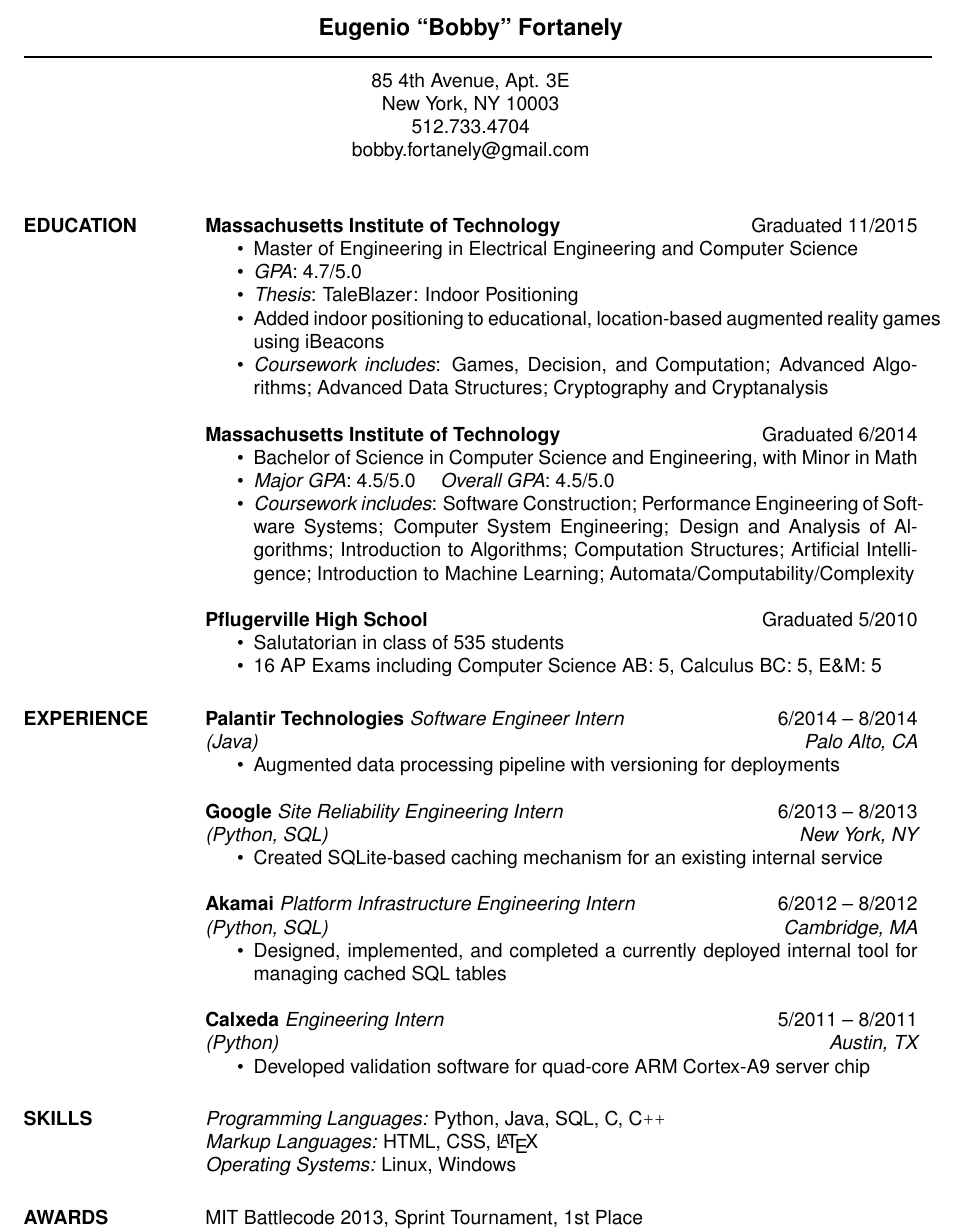
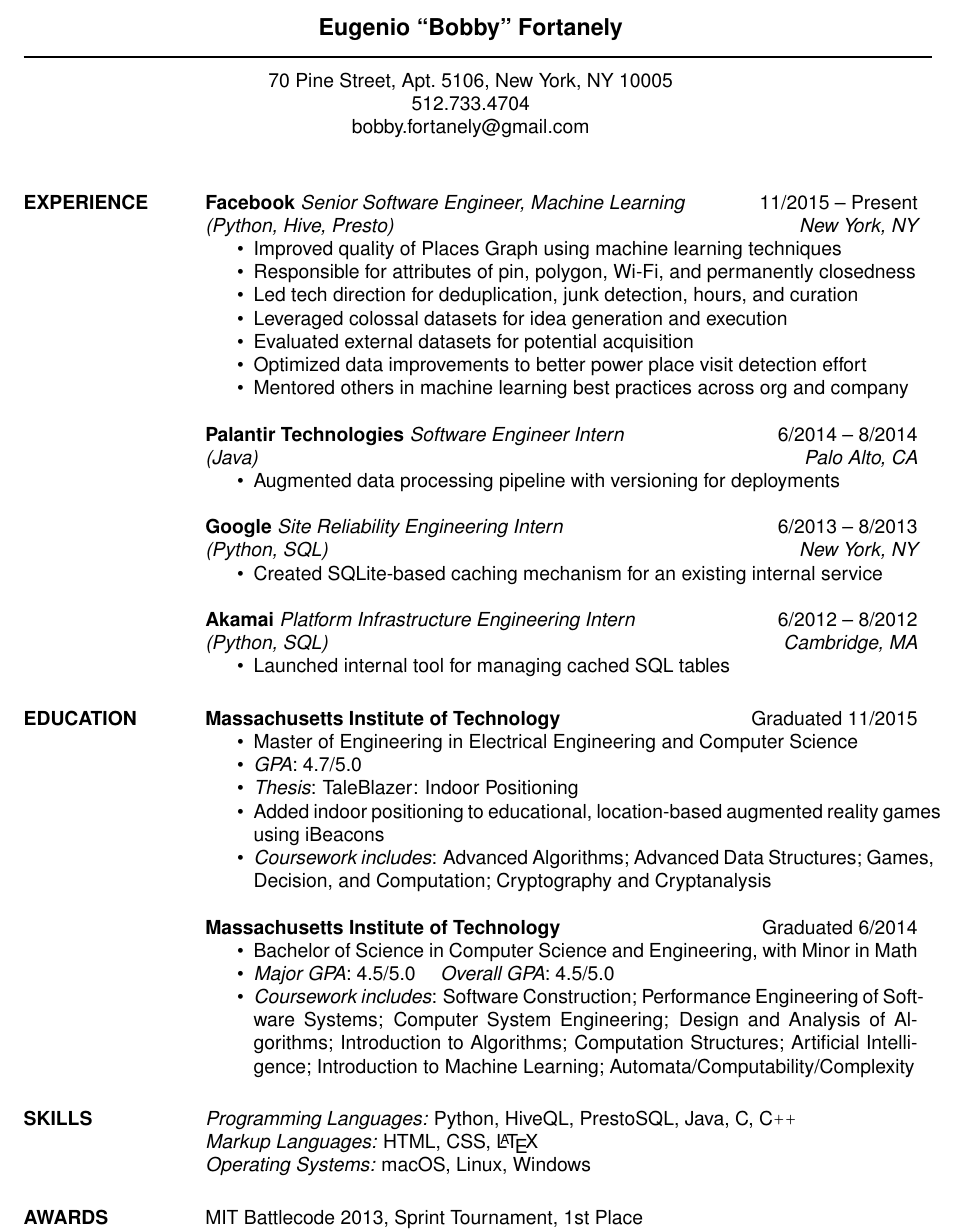
Before and after one commit to Dritte/Resume, a LaTeX CV (EugenioFortanelyResume.tex): part of the page, cut so that both start at the same text. Compiled offline with pdfLaTeX.

Commit message:
Added Facebook

```diff
--- a/EugenioFortanelyResume.tex
+++ b/EugenioFortanelyResume.tex
@@ -13,57 +13,38 @@
  \moveleft\hoffset\vbox{\hrule width\resumewidth height 1pt}\smallskip
 % address begins here
 % Again, the address lines must be centered over entire width of resume:
- \moveleft.5\hoffset\centerline{85 4th Avenue, Apt. 3E}
- \moveleft.5\hoffset\centerline{New York, NY 10003}
+ \moveleft.5\hoffset\centerline{70 Pine Street, Apt.~5106, New York, NY 10005}
  \moveleft.5\hoffset\centerline{512.733.4704}
  \moveleft.5\hoffset\centerline{bobby.fortanely@gmail.com}
 
 
 \begin{resume}
 
-\section{EDUCATION} {\sl \bf Massachusetts Institute of Technology}
-                    \hfill Graduated 11/2015
+\section{EXPERIENCE}
+                    {\sl{\bf Facebook} Senior Software Engineer, Machine
+                  Learning}
+                    \hfill 11/2015 -- Present \\
+                    {\sl (Python, Hive, Presto)}
+                    \hfill{\sl  New York, NY}
                     \begin{itemize} \itemsep -2pt %reduce space between items
-                        \item Master of Engineering in Electrical Engineering
-                          and Computer Science
-                        \item {\sl GPA}: 4.7/5.0
-                        \item {\sl Thesis}: TaleBlazer: Indoor Positioning
-                        \item Added indoor positioning to
-                          educational, location-based augmented reality games
-                          using iBeacons
-                        \item {\sl Coursework includes}:
-                          Games, Decision, and Computation;
-                          Advanced Algorithms;
-                          Advanced Data Structures;
-                          Cryptography and Cryptanalysis
+                        \setlength{\topsep}{0pt}
+                         \item Improved quality of Places Graph using machine
+                           learning techniques
+                         \item Responsible for attributes of pin, polygon,
+                           Wi-Fi, and permanently closedness
+                         \item Led tech direction for deduplication, junk
+                           detection, hours, and curation
+                         \item Leveraged colossal datasets for idea generation
+                           and execution
+                         \item Evaluated external datasets for potential
+                           acquisition
+                         \item Optimized data improvements to better power
+                           place visit detection effort
+                         \item Mentored others in machine learning best practices across
+                           org and company
                     \end{itemize}
 
-                    {\sl \bf Massachusetts Institute of Technology}
-                    \hfill Graduated 6/2014
-                    \begin{itemize} \itemsep -2pt %reduce space between items
-                        \item Bachelor of Science in Computer Science
-                        and Engineering, with Minor in Math
-                        \item {\sl Major GPA}: 4.5/5.0  \quad {\sl Overall GPA}: 4.5/5.0
-                        \item {\sl Coursework includes}:
-                          Software Construction;
-                          Performance Engineering of Software Systems;
-                          Computer System Engineering;
-                          Design and Analysis of Algorithms;
-                          Introduction to Algorithms;
-                          Computation Structures;
-                          Artificial Intelligence;
-                          Introduction to Machine Learning;
-                          Automata/Computability/Complexity
-                    \end{itemize}
 
-                    {\sl \bf Pflugerville High School} \hfill Graduated 5/2010
-                    \begin{itemize} \itemsep -2pt %reduce space between items
-                         \item Salutatorian in class of 535 students
-                         \item 16 AP Exams including Computer Science AB: 5,
-                               Calculus BC: 5, E\&M: 5
-                    \end{itemize}
-
-\section{EXPERIENCE}
                     {\sl{\bf Palantir Technologies} Software Engineer Intern}
                     \hfill 6/2014 -- 8/2014 \\
                     {\sl (Java)}
@@ -91,24 +72,49 @@
                     {\sl (Python, SQL)}
                     \hfill {\sl Cambridge, MA}
                     \begin{itemize} \itemsep -2pt %reduce space between items
-                         \item Designed, implemented, and completed a
-                           currently deployed internal tool for managing cached
-                           SQL tables
+                         \item Launched internal tool for managing cached SQL
+                           tables
                     \end{itemize}
 
-                    {\sl {\bf Calxeda} Engineering Intern}
-                    \hfill 5/2011 -- 8/2011 \\
-                    {\sl (Python)}
-                    \hfill {\sl Austin, TX}
+\section{EDUCATION} {\sl \bf Massachusetts Institute of Technology}
+                    \hfill Graduated 11/2015
                     \begin{itemize} \itemsep -2pt %reduce space between items
-                          \item Developed validation software for quad-core ARM
-                            Cortex-A9 server chip
+                        \item Master of Engineering in Electrical Engineering
+                          and Computer Science
+                        \item {\sl GPA}: 4.7/5.0
+                        \item {\sl Thesis}: TaleBlazer: Indoor Positioning
+                        \item Added indoor positioning to
+                          educational, location-based augmented reality games
+                          using iBeacons
+                        \item {\sl Coursework includes}:
+                          Advanced Algorithms;
+                          Advanced Data Structures;
+                          Games, Decision, and Computation;
+                          Cryptography and Cryptanalysis
                     \end{itemize}
 
-\section{SKILLS}    {\sl Programming Languages:} Python, Java, SQL, C,
+                    {\sl \bf Massachusetts Institute of Technology}
+                    \hfill Graduated 6/2014
+                    \begin{itemize} \itemsep -2pt %reduce space between items
+                        \item Bachelor of Science in Computer Science
+                        and Engineering, with Minor in Math
+                        \item {\sl Major GPA}: 4.5/5.0  \quad {\sl Overall GPA}: 4.5/5.0
+                        \item {\sl Coursework includes}:
+                          Software Construction;
+                          Performance Engineering of Software Systems;
+                          Computer System Engineering;
+                          Design and Analysis of Algorithms;
+                          Introduction to Algorithms;
+                          Computation Structures;
+                          Artificial Intelligence;
+                          Introduction to Machine Learning;
+                          Automata/Computability/Complexity
+                    \end{itemize}
+
+\section{SKILLS}    {\sl Programming Languages:} Python, HiveQL, PrestoSQL, Java, C,
                       C\texttt{++} \\
                     {\sl Markup Languages:} HTML, CSS, \LaTeX \\
-                    {\sl Operating Systems:} Linux, Windows
+                    {\sl Operating Systems:} macOS, Linux, Windows
 
 
 \section{AWARDS}    MIT Battlecode 2013, Sprint Tournament, 1st Place\\
```
Also changed, not shown: EugenioFortanelyResume.pdf.
